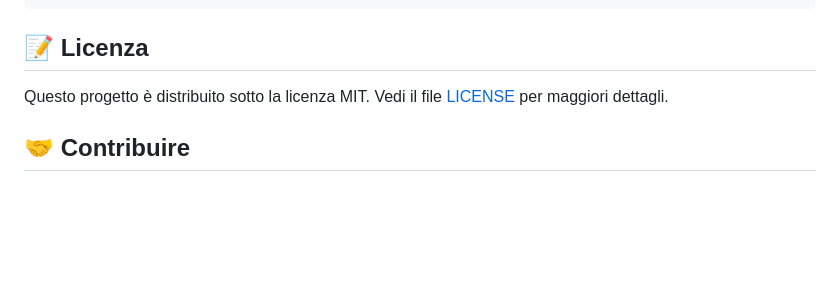
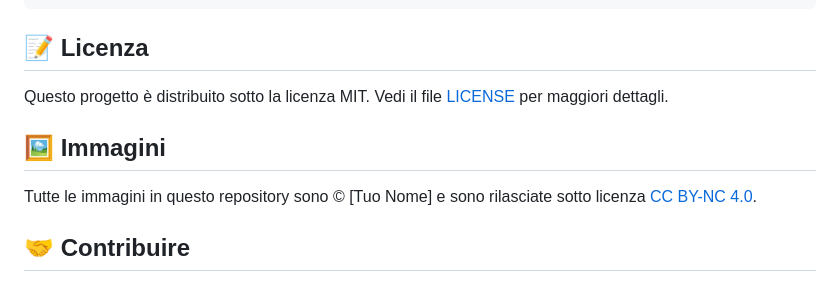
Before and after one commit to Tamaax/Fantametrica, a Markdown page: README.md, the part around the change. Rendered like a GitHub page; blank space fills up the shorter version.

Commit message:
Add image licensing information to README
Added a section about image licensing under CC BY-NC 4.0.

```diff
--- a/README.md
+++ b/README.md
@@ -59,6 +59,9 @@ Fantametrica/
 ## 📝 Licenza
 Questo progetto è distribuito sotto la licenza MIT. Vedi il file [LICENSE](LICENSE) per maggiori dettagli.
 
+## 🖼️ Immagini
+Tutte le immagini in questo repository sono © [Tuo Nome] e sono rilasciate sotto licenza [CC BY-NC 4.0](https://creativecommons.org/licenses/by-nc/4.0/).
+
 ## 🤝 Contribuire
 I contributi sono benvenuti! Per favore, leggi il [CONTRIBUTING](CONTRIBUTING.md) per i dettagli sul nostro codice di condotta e il processo per inviare pull request.
 
```
